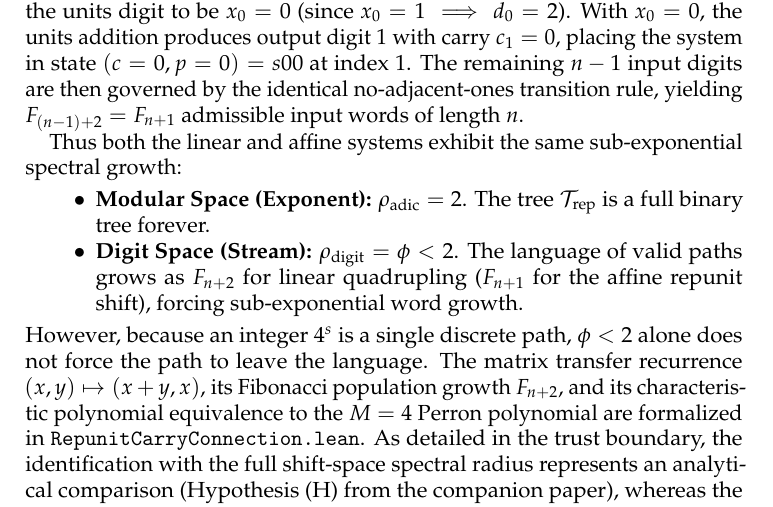
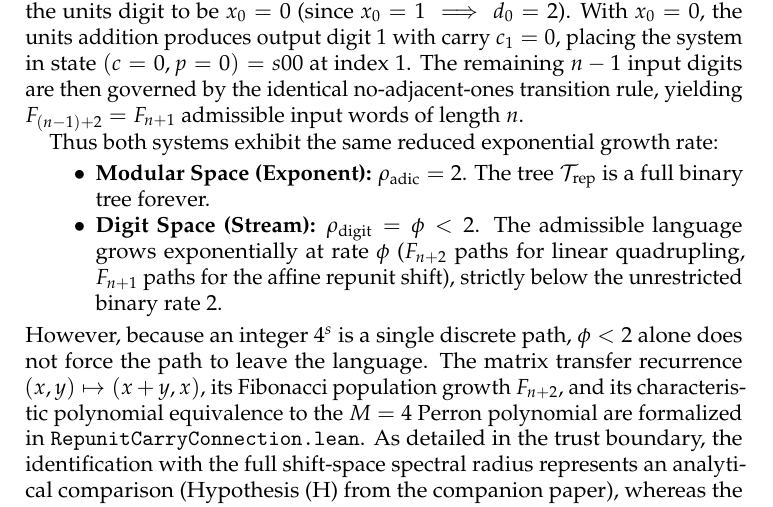
Before and after one commit to ezzasdf/erdos-problem-engine, a LaTeX paper (paper/erdos_ternary_repunit.tex): part of page 12 of 16, cut so that both start at the same text. Compiled offline with pdfLaTeX.

Commit message:
docs(paper2): correct growth rate terminology to reduced exponential rate phi

```diff
--- a/paper/erdos_ternary_repunit.tex
+++ b/paper/erdos_ternary_repunit.tex
@@ -353,10 +353,10 @@ The carry automaton on Cantor inputs has transfer matrix $A = \begin{pmatrix} 1
 
 For the affine repunit recurrence $T(x) = 4x + 1 = 3x + x + 1$, the lowest digit is $d_0(4x+1) = (x_0 + 1) \bmod 3$. Admissibility $d_0 \in \{0, 1\}$ strictly forces the units digit to be $x_0 = 0$ (since $x_0 = 1 \implies d_0 = 2$). With $x_0 = 0$, the units addition produces output digit $1$ with carry $c_1 = 0$, placing the system in state $(c=0, p=0) = s00$ at index $1$. The remaining $n-1$ input digits are then governed by the identical no-adjacent-ones transition rule, yielding $F_{(n-1)+2} = F_{n+1}$ admissible input words of length $n$.
 
-Thus both the linear and affine systems exhibit the same sub-exponential spectral growth:
+Thus both systems exhibit the same reduced exponential growth rate:
 \begin{itemize}
     \item \textbf{Modular Space (Exponent):} $\rho_{\mathrm{adic}} = 2$. The tree $\Trep$ is a full binary tree forever.
-    \item \textbf{Digit Space (Stream):} $\rho_{\mathrm{digit}} = \phi < 2$. The language of valid paths grows as $F_{n+2}$ for linear quadrupling ($F_{n+1}$ for the affine repunit shift), forcing sub-exponential word growth.
+    \item \textbf{Digit Space (Stream):} $\rho_{\mathrm{digit}} = \phi < 2$. The admissible language grows exponentially at rate $\phi$ ($F_{n+2}$ paths for linear quadrupling, $F_{n+1}$ paths for the affine repunit shift), strictly below the unrestricted binary rate $2$.
 \end{itemize}
 However, because an integer $4^s$ is a single discrete path, $\phi < 2$ alone does not force the path to leave the language. The matrix transfer recurrence $(x, y) \mapsto (x+y, x)$, its Fibonacci population growth $F_{n+2}$, and its characteristic polynomial equivalence to the $M=4$ Perron polynomial are formalized in \texttt{RepunitCarryConnection.lean}. As detailed in the trust boundary, the identification with the full shift-space spectral radius represents an analytical comparison (Hypothesis (H) from the companion paper), whereas the discrete matrix transfer recurrence and Fibonacci identity are fully kernel-verified.
 
```
Also changed, not shown: paper/erdos_ternary_repunit.pdf.
